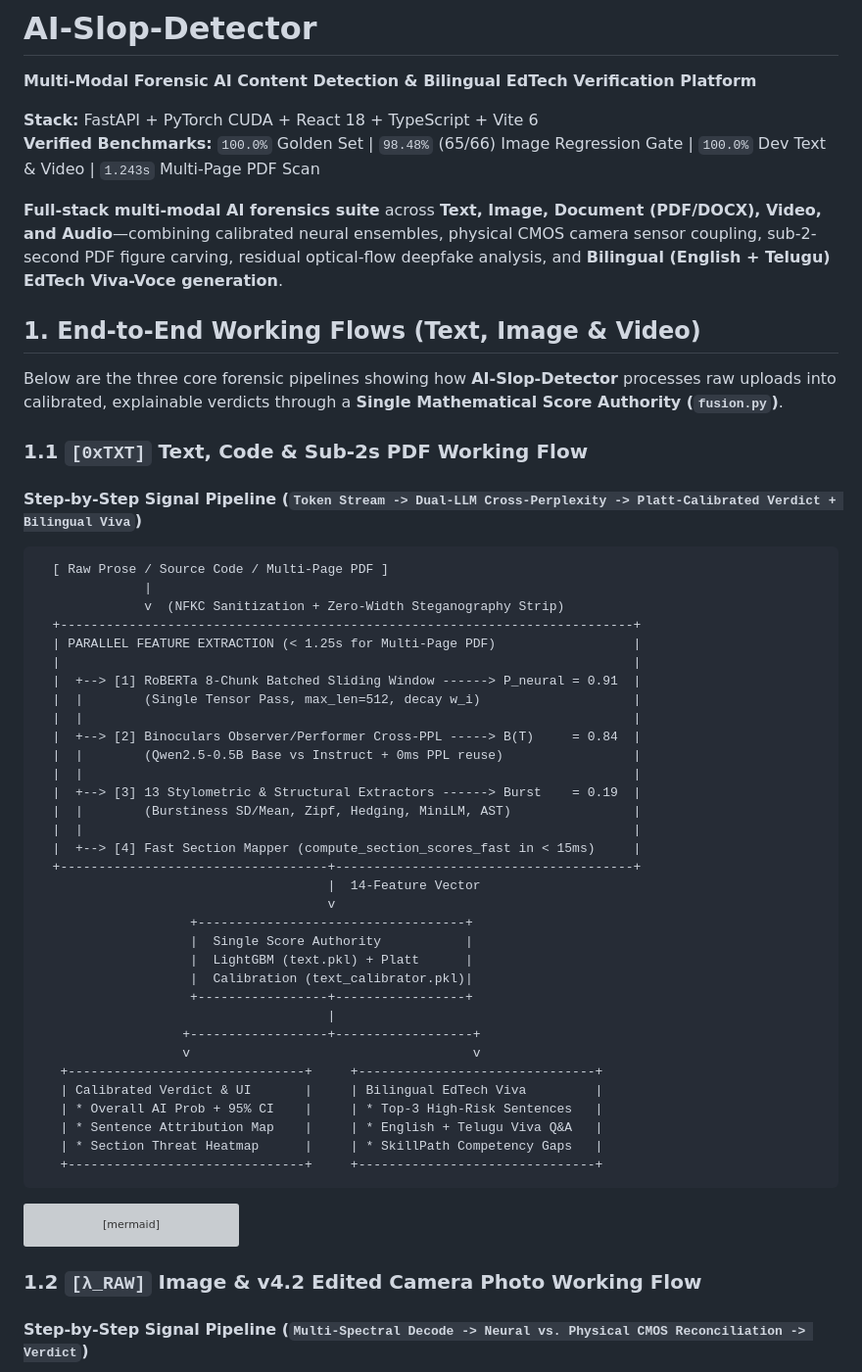
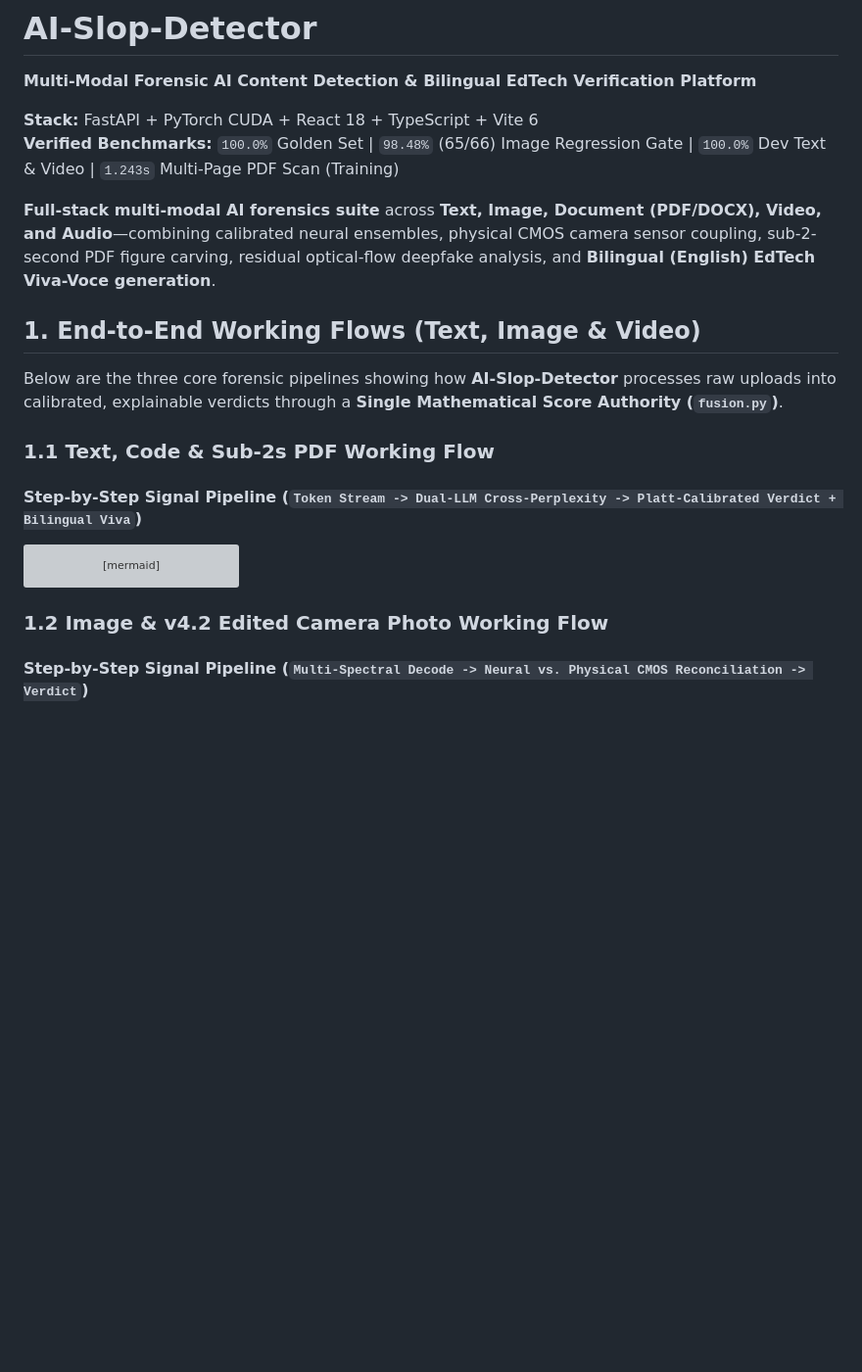
Before and after one commit to dotadragon/AI-Slop-Detector, a Markdown page: README.md, the part around one of its changes. Shown at 98% size. Rendered like a GitHub page; blank space fills up the shorter version; grey boxes are pictures that could not be loaded.

````diff
--- a/README.md
+++ b/README.md
@@ -2,53 +2,17 @@
 **Multi-Modal Forensic AI Content Detection & Bilingual EdTech Verification Platform**
 
 **Stack:** FastAPI + PyTorch CUDA + React 18 + TypeScript + Vite 6
-**Verified Benchmarks:** `100.0%` Golden Set | `98.48%` (65/66) Image Regression Gate | `100.0%` Dev Text & Video | `1.243s` Multi-Page PDF Scan
+**Verified Benchmarks:** `100.0%` Golden Set | `98.48%` (65/66) Image Regression Gate | `100.0%` Dev Text & Video | `1.243s` Multi-Page PDF Scan (Training)
 
-**Full-stack multi-modal AI forensics suite** across **Text, Image, Document (PDF/DOCX), Video, and Audio**—combining calibrated neural ensembles, physical CMOS camera sensor coupling, sub-2-second PDF figure carving, residual optical-flow deepfake analysis, and **Bilingual (English + Telugu) EdTech Viva-Voce generation**.
+**Full-stack multi-modal AI forensics suite** across **Text, Image, Document (PDF/DOCX), Video, and Audio**—combining calibrated neural ensembles, physical CMOS camera sensor coupling, sub-2-second PDF figure carving, residual optical-flow deepfake analysis, and **Bilingual (English) EdTech Viva-Voce generation**.
 
 ## 1. End-to-End Working Flows (Text, Image & Video)
 
 Below are the three core forensic pipelines showing how **AI-Slop-Detector** processes raw uploads into calibrated, explainable verdicts through a **Single Mathematical Score Authority (`fusion.py`)**.
 
-### 1.1 `[0xTXT]` Text, Code & Sub-2s PDF Working Flow
+### 1.1 Text, Code & Sub-2s PDF Working Flow
 
 #### Step-by-Step Signal Pipeline (`Token Stream -> Dual-LLM Cross-Perplexity -> Platt-Calibrated Verdict + Bilingual Viva`)
-
-```text
-  [ Raw Prose / Source Code / Multi-Page PDF ]
-              |
-              v  (NFKC Sanitization + Zero-Width Steganography Strip)
-  +---------------------------------------------------------------------------+
-  | PARALLEL FEATURE EXTRACTION (< 1.25s for Multi-Page PDF)                  |
-  |                                                                           |
-  |  +--> [1] RoBERTa 8-Chunk Batched Sliding Window ------> P_neural = 0.91  |
-  |  |        (Single Tensor Pass, max_len=512, decay w_i)                    |
-  |  |                                                                        |
-  |  +--> [2] Binoculars Observer/Performer Cross-PPL -----> B(T)     = 0.84  |
-  |  |        (Qwen2.5-0.5B Base vs Instruct + 0ms PPL reuse)                 |
-  |  |                                                                        |
-  |  +--> [3] 13 Stylometric & Structural Extractors ------> Burst    = 0.19  |
-  |  |        (Burstiness SD/Mean, Zipf, Hedging, MiniLM, AST)                |
-  |  |                                                                        |
-  |  +--> [4] Fast Section Mapper (compute_section_scores_fast in < 15ms)     |
-  +-----------------------------------+---------------------------------------+
-                                      |  14-Feature Vector
-                                      v
-                    +-----------------------------------+
-                    |  Single Score Authority           |
-                    |  LightGBM (text.pkl) + Platt      |
-                    |  Calibration (text_calibrator.pkl)|
-                    +-----------------+-----------------+
-                                      |
-                   +------------------+------------------+
-                   v                                     v
-   +-------------------------------+     +-------------------------------+
-   | Calibrated Verdict & UI       |     | Bilingual EdTech Viva         |
-   | * Overall AI Prob + 95% CI    |     | * Top-3 High-Risk Sentences   |
-   | * Sentence Attribution Map    |     | * English + Telugu Viva Q&A   |
-   | * Section Threat Heatmap      |     | * SkillPath Competency Gaps   |
-   +-------------------------------+     +-------------------------------+
-```
 
 ```mermaid
 flowchart LR
@@ -71,6 +35,6 @@ flowchart LR
     C4 --> F2
 ```
 
-### 1.2 `[λ_RAW]` Image & v4.2 Edited Camera Photo Working Flow
+### 1.2 Image & v4.2 Edited Camera Photo Working Flow
 
 #### Step-by-Step Signal Pipeline (`Multi-Spectral Decode -> Neural vs. Physical CMOS Reconciliation -> Verdict`)
````
Also changed, not shown: other parts of README.md (+1 -60 lines).
